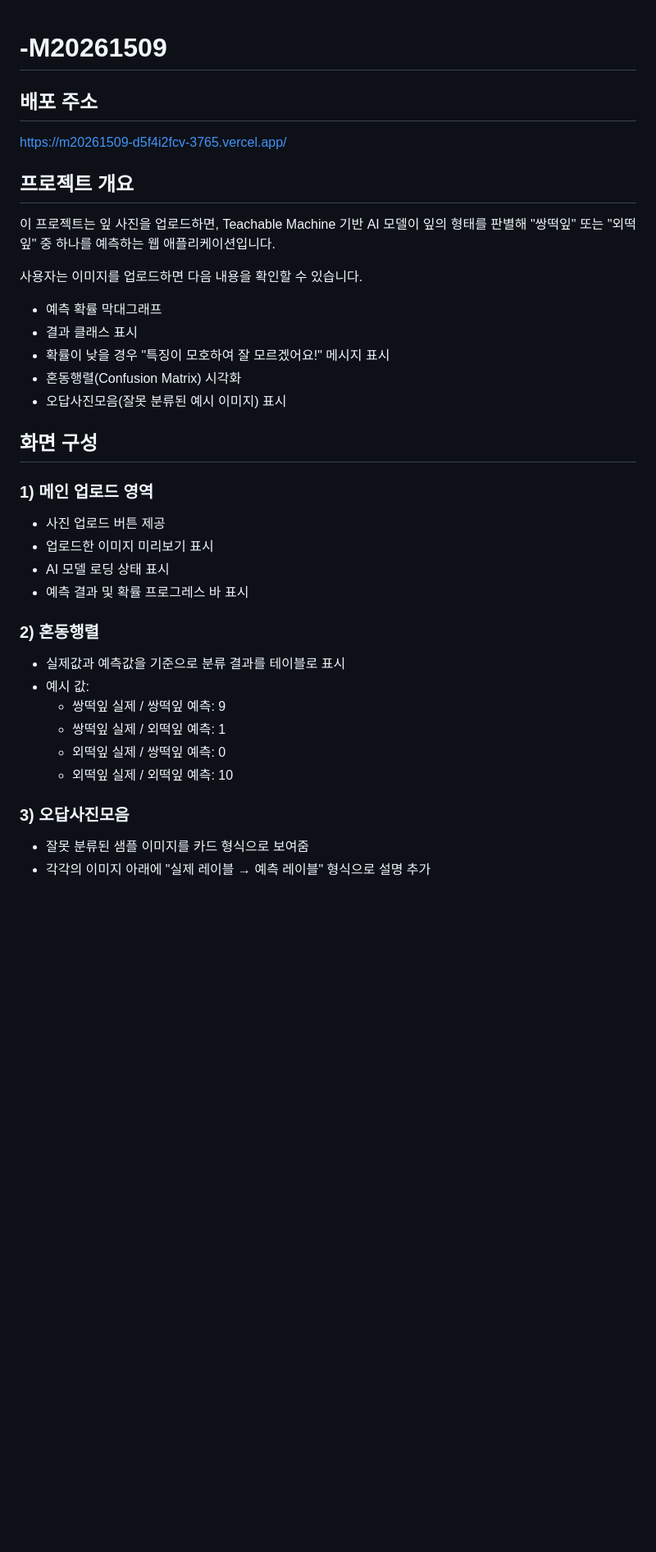
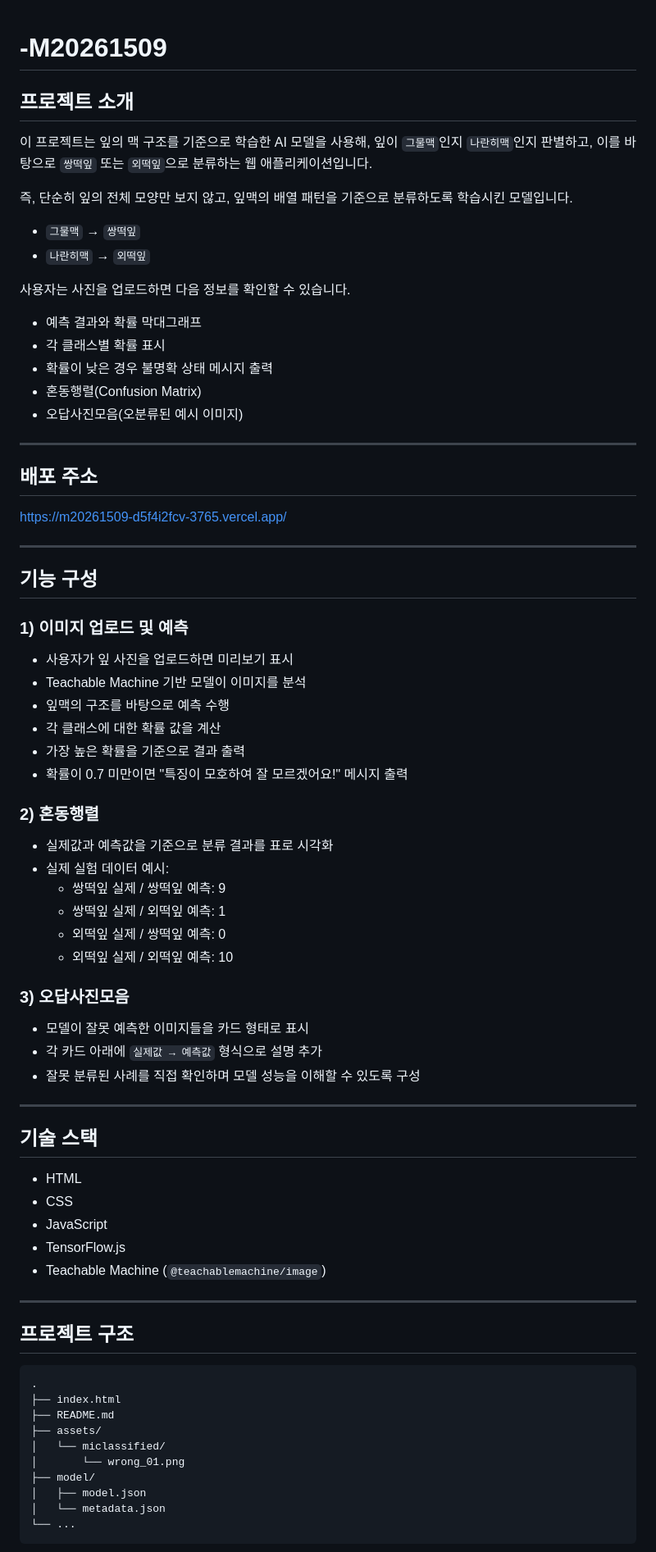
Before and after one commit to hahahhoodream-bit/-M20261509, a Markdown page: README.md, the part around one of its changes. Shown at 82% size. Drawn GitHub-style; blank space fills up the shorter version.

````diff
--- a/README.md
+++ b/README.md
@@ -1,38 +1,80 @@
 # -M20261509
+
+## 프로젝트 소개
+
+이 프로젝트는 잎의 맥 구조를 기준으로 학습한 AI 모델을 사용해,
+잎이 `그물맥`인지 `나란히맥`인지 판별하고, 이를 바탕으로
+`쌍떡잎` 또는 `외떡잎`으로 분류하는 웹 애플리케이션입니다.
+
+즉, 단순히 잎의 전체 모양만 보지 않고,
+잎맥의 배열 패턴을 기준으로 분류하도록 학습시킨 모델입니다.
+
+- `그물맥` → `쌍떡잎`
+- `나란히맥` → `외떡잎`
+
+사용자는 사진을 업로드하면 다음 정보를 확인할 수 있습니다.
+
+- 예측 결과와 확률 막대그래프
+- 각 클래스별 확률 표시
+- 확률이 낮은 경우 불명확 상태 메시지 출력
+- 혼동행렬(Confusion Matrix)
+- 오답사진모음(오분류된 예시 이미지)
+
+---
 
 ## 배포 주소
 
 https://m20261509-d5f4i2fcv-3765.vercel.app/
 
-## 프로젝트 개요
+---
 
-이 프로젝트는 잎 사진을 업로드하면, Teachable Machine 기반 AI 모델이 잎의 형태를 판별해
-"쌍떡잎" 또는 "외떡잎" 중 하나를 예측하는 웹 애플리케이션입니다.
+## 기능 구성
 
-사용자는 이미지를 업로드하면 다음 내용을 확인할 수 있습니다.
-
-- 예측 확률 막대그래프
-- 결과 클래스 표시
-- 확률이 낮을 경우 "특징이 모호하여 잘 모르겠어요!" 메시지 표시
-- 혼동행렬(Confusion Matrix) 시각화
-- 오답사진모음(잘못 분류된 예시 이미지) 표시
-
-## 화면 구성
-
-### 1) 메인 업로드 영역
-- 사진 업로드 버튼 제공
-- 업로드한 이미지 미리보기 표시
-- AI 모델 로딩 상태 표시
-- 예측 결과 및 확률 프로그레스 바 표시
+### 1) 이미지 업로드 및 예측
+- 사용자가 잎 사진을 업로드하면 미리보기 표시
+- Teachable Machine 기반 모델이 이미지를 분석
+- 잎맥의 구조를 바탕으로 예측 수행
+- 각 클래스에 대한 확률 값을 계산
+- 가장 높은 확률을 기준으로 결과 출력
+- 확률이 0.7 미만이면 "특징이 모호하여 잘 모르겠어요!" 메시지 출력
 
 ### 2) 혼동행렬
-- 실제값과 예측값을 기준으로 분류 결과를 테이블로 표시
-- 예시 값:
+- 실제값과 예측값을 기준으로 분류 결과를 표로 시각화
+- 실제 실험 데이터 예시:
   - 쌍떡잎 실제 / 쌍떡잎 예측: 9
   - 쌍떡잎 실제 / 외떡잎 예측: 1
   - 외떡잎 실제 / 쌍떡잎 예측: 0
   - 외떡잎 실제 / 외떡잎 예측: 10
 
 ### 3) 오답사진모음
-- 잘못 분류된 샘플 이미지를 카드 형식으로 보여줌
-- 각각의 이미지 아래에 "실제 레이블 → 예측 레이블" 형식으로 설명 추가
+- 모델이 잘못 예측한 이미지들을 카드 형태로 표시
+- 각 카드 아래에 `실제값 → 예측값` 형식으로 설명 추가
+- 잘못 분류된 사례를 직접 확인하며 모델 성능을 이해할 수 있도록 구성
+
+---
+
+## 기술 스택
+
+- HTML
+- CSS
+- JavaScript
+- TensorFlow.js
+- Teachable Machine (`@teachablemachine/image`)
+
+---
+
+## 프로젝트 구조
+
+```text
+.
+├── index.html
+├── README.md
+├── assets/
+│   └── miclassified/
+│       └── wrong_01.png
+├── model/
+│   ├── model.json
+│   └── metadata.json
+└── ...
+```
+
````
Also changed, not shown: other parts of README.md (+79 -40 lines).
